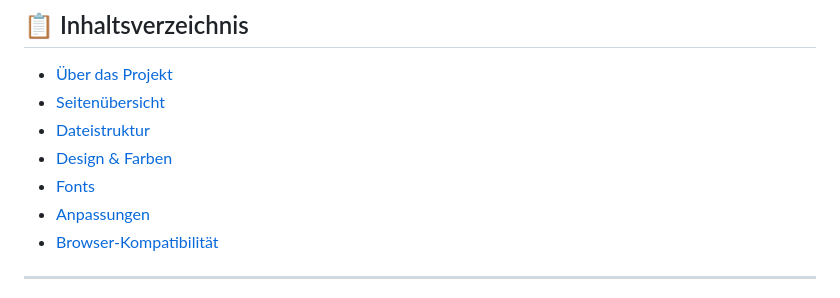
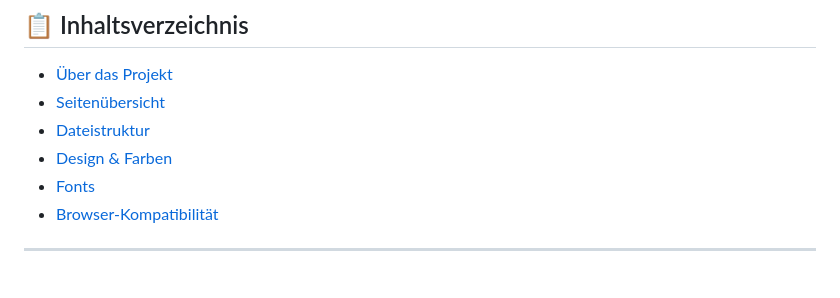
Before and after one commit to blacki0815/Purepulse, a Markdown page: README.md, the part around the change. Drawn GitHub-style.

Commit message:
Remove 'Anpassungen' section from README

```diff
--- a/README.md
+++ b/README.md
@@ -17,7 +17,6 @@
 - [Dateistruktur](#-dateistruktur)
 - [Design & Farben](#-design--farben)
 - [Fonts](#-fonts)
-- [Anpassungen](#-anpassungen)
 - [Browser-Kompatibilität](#-browser-kompatibilität)
 
 ---
```
